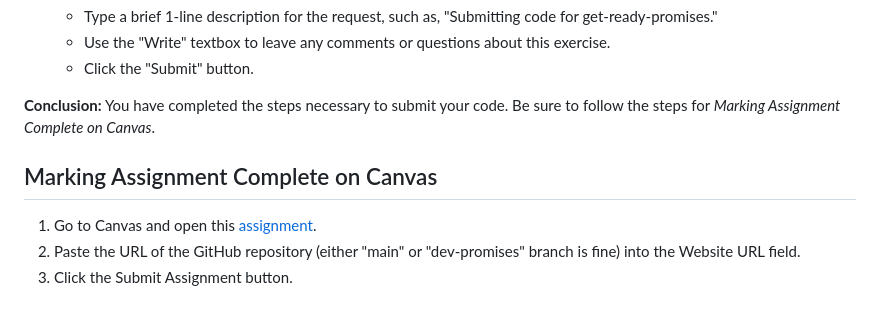
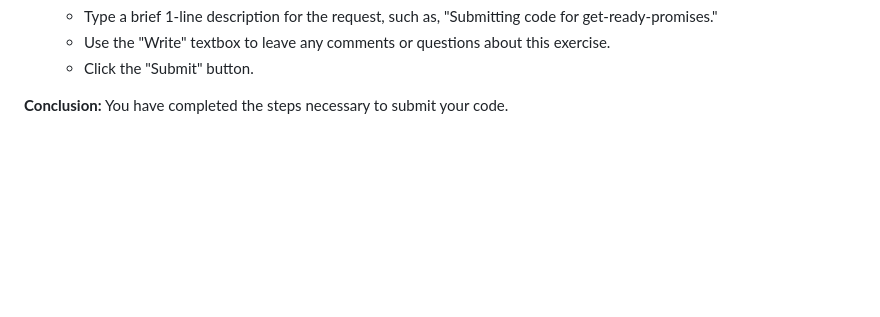
Before and after one commit to CS341W-Admin/get-ready-promises, a Markdown page: README.md, the part around the change. Rendered like a GitHub page; blank space fills up the shorter version.

```diff
--- a/README.md
+++ b/README.md
@@ -98,9 +98,4 @@ Upon submittal, the instructor will do the following:
     - Use the "Write" textbox to leave any comments or questions about this exercise.
     - Click the "Submit" button.
 
-**Conclusion:** You have completed the steps necessary to submit your code. Be sure to follow the steps for *Marking Assignment Complete on Canvas*.
-
-## Marking Assignment Complete on Canvas
-1. Go to Canvas and open this [assignment](https://masters.instructure.com/courses/15683/assignments/360572).
-2. Paste the URL of the GitHub repository (either "main" or "dev-promises" branch is fine) into the Website URL field.
-3. Click the Submit Assignment button.
+**Conclusion:** You have completed the steps necessary to submit your code.
```
